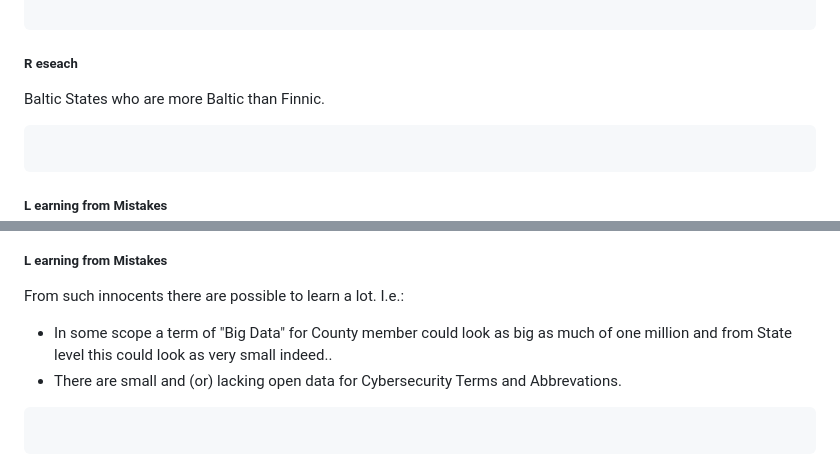
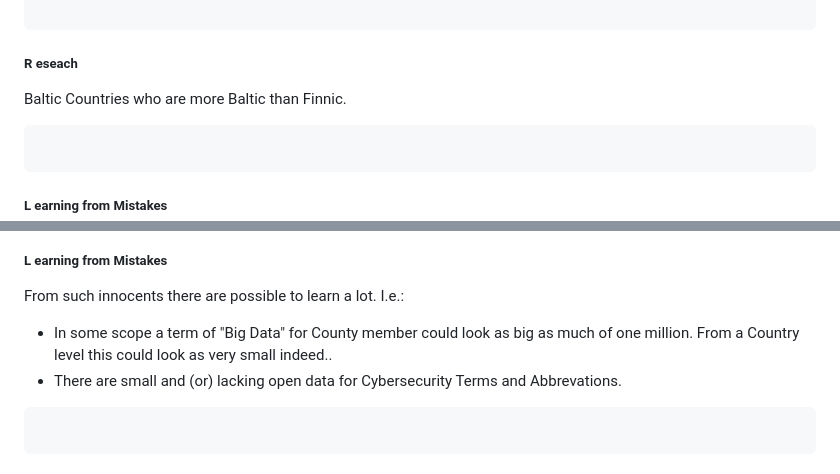
Before and after one commit to PolVilniusTech/public.incident.reporting.timeline.md, a Markdown page: timeline/RandomCorner.md, 2 parts joined by grey strips. GitHub-like rendering.

````diff
--- a/timeline/RandomCorner.md
+++ b/timeline/RandomCorner.md
@@ -362,7 +362,7 @@ Single Baltic Brother State of Republic of Lithuania [lt.wikipedia.org](https://
 
 ```
 ##### R eseach
-Baltic States who are more Baltic than Finnic.
+Baltic Countries who are more Baltic than Finnic.
 ```
 
 ```
@@ -389,7 +389,7 @@ Places for plausible lack of transparency and inclusion into communication of th
 ##### L earning from Mistakes
 
 From such innocents there are possible to learn a lot. I.e.:
-* In some scope a term of "Big Data" for County member could look as big as much of one million and from State level this could look as very small indeed..
+* In some scope a term of "Big Data" for County member could look as big as much of one million. From a Country level this could look as very small indeed..
 * There are small and (or) lacking open data for Cybersecurity Terms and Abbrevations.
 ```
 
````
